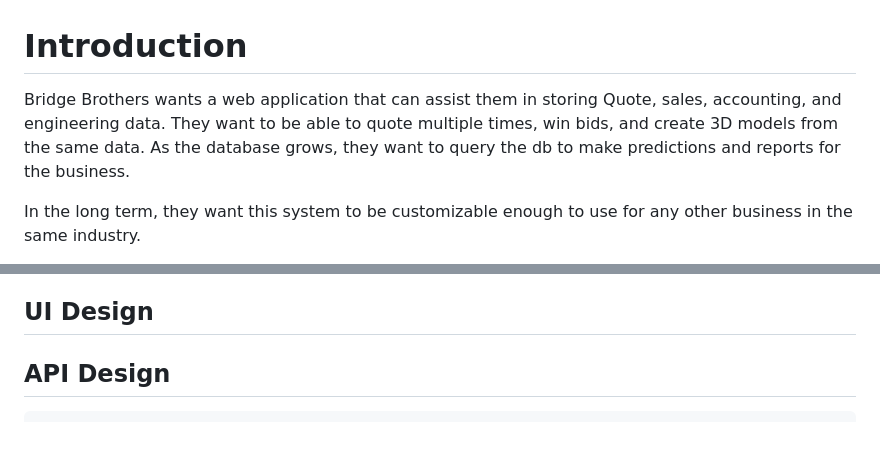
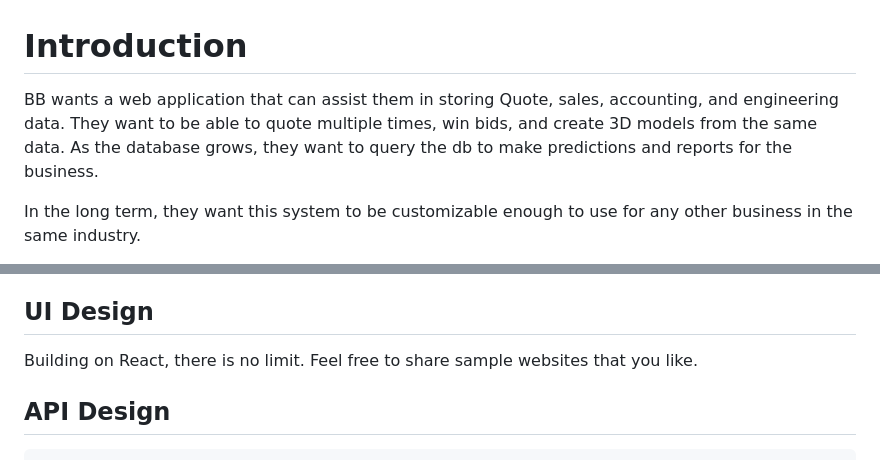
Before and after one commit to TylerBoni/shared, a Markdown page: initial.md, 2 parts joined by grey strips. Rendered like a GitHub page; blank space fills up the shorter version.

```diff
--- a/initial.md
+++ b/initial.md
@@ -1,6 +1,6 @@
 # Introduction
 
-Bridge Brothers wants a web application that can assist them in storing Quote, sales, accounting, and engineering data. They want to be able to quote multiple times, win bids, and create 3D models from the same data. As the database grows, they want to query the db to make predictions and reports for the business.
+BB wants a web application that can assist them in storing Quote, sales, accounting, and engineering data. They want to be able to quote multiple times, win bids, and create 3D models from the same data. As the database grows, they want to query the db to make predictions and reports for the business.
 
 In the long term, they want this system to be customizable enough to use for any other business in the same industry.
 
@@ -22,7 +22,7 @@ FastAPI - Python powered API creation framework that will relay the data and tra
 MongoDB - This is a noSQL (not only SQL) database framework that uses "document" based record groups. This is our favorite framework for data that needs to be flexible. BB is young in this project, and it is likely they will continue to grow their datafields. Mongo makes this easier than other DB solutions. It is similar to DynamoDB from AWS, which is also a fantastic option. Mongo is very popular and well supported.
 
 ## UI Design
-
+Building on React, there is no limit. Feel free to share sample websites that you like.
 
 ## API Design
 
```
